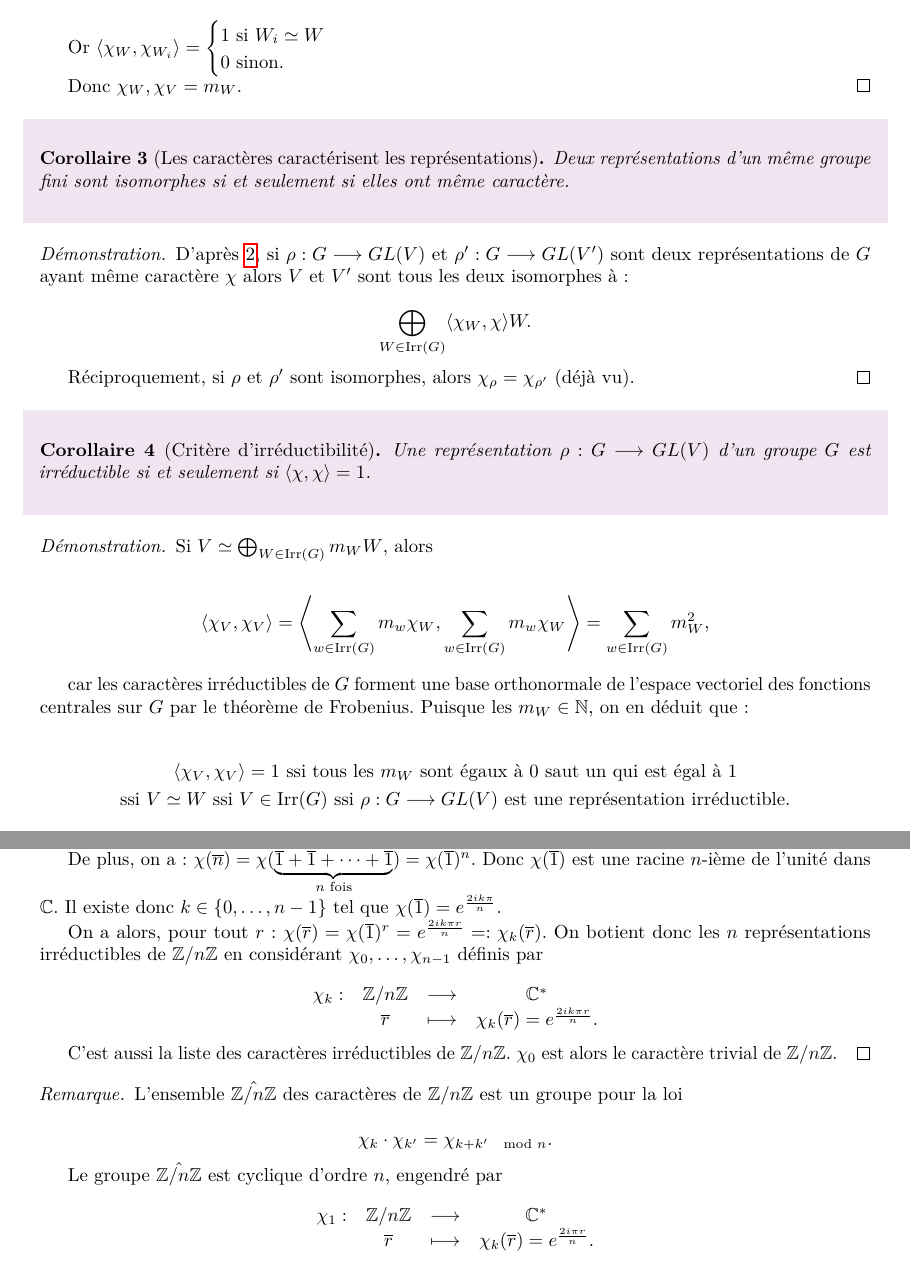
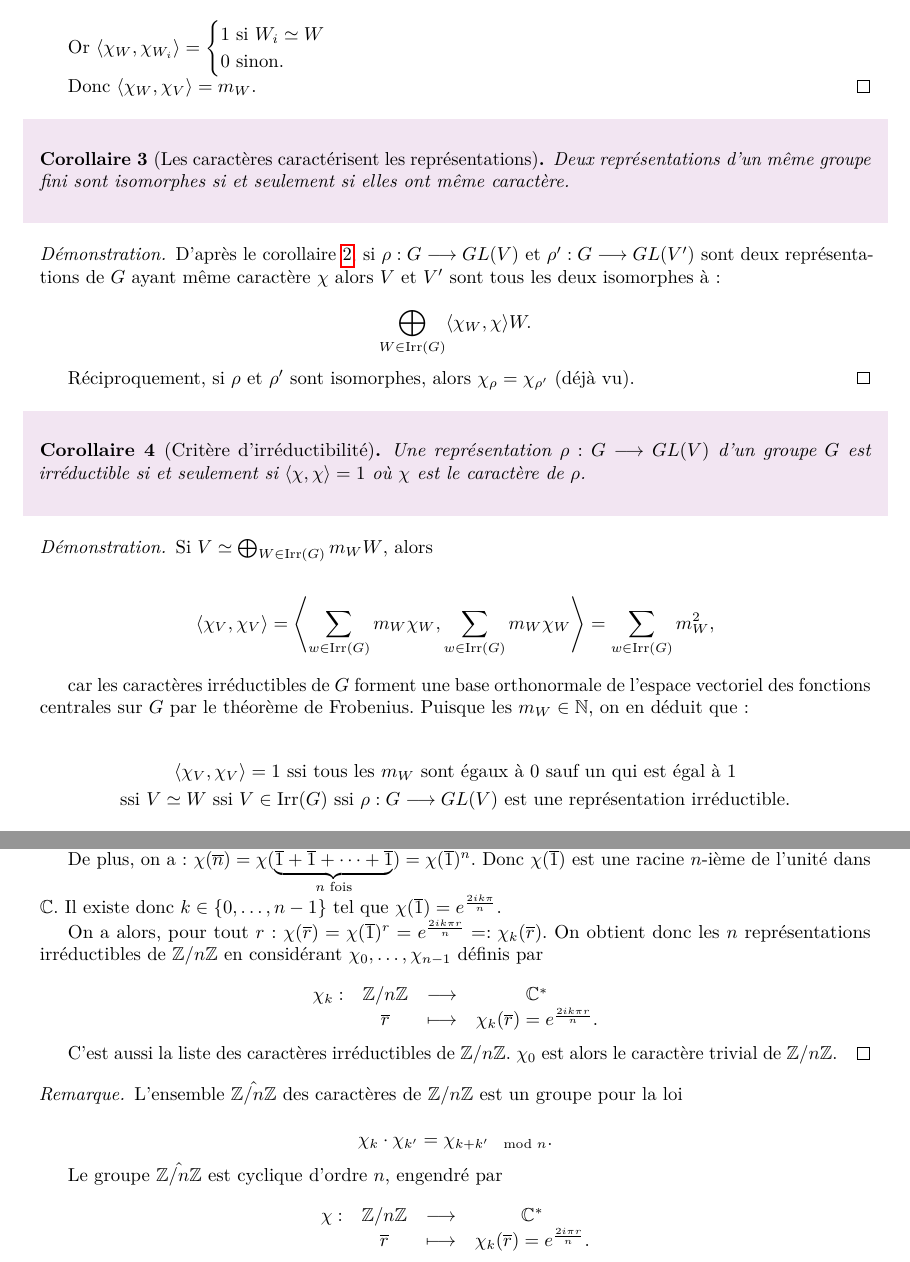
Before and after one commit to volkhovcossack/M1-AAPM, a LaTeX book (theorie-representations.tex): two parts of pages 29 and 32 of 32, joined at a grey line, cut so that both start at the same text. Compiled offline with pdfLaTeX.

Commit message:
modif mineures

```diff
--- a/theorie-representations.tex
+++ b/theorie-representations.tex
@@ -1521,7 +1521,7 @@ On a vu que les caractères \(\chi _{\rho}\) des représentations \(\rho\) de \(
     0 \text{ sinon. }
   \end{cases} \)
 
-  Donc \(\chi_W, \chi_V = m_W\).
+  Donc \(\langle \chi_W, \chi_V \rangle = m_W\).
 \end{proof}
 
 \begin{corollary}[Les caractères caractérisent les représentations]
@@ -1529,7 +1529,7 @@ On a vu que les caractères \(\chi _{\rho}\) des représentations \(\rho\) de \(
 \end{corollary}
 
 \begin{proof}
-  D'après \ref{cor2}, si \(\rho : G \longrightarrow GL(V)\) et \(\rho' : G \longrightarrow GL(V')\) sont deux représentations de \(G\) ayant même caractère \(\chi\) alors \(V\) et \(V'\) sont tous les deux isomorphes à :
+  D'après le corollaire \ref{cor2}, si \(\rho : G \longrightarrow GL(V)\) et \(\rho' : G \longrightarrow GL(V')\) sont deux représentations de \(G\) ayant même caractère \(\chi\) alors \(V\) et \(V'\) sont tous les deux isomorphes à :
 
   \[\bigoplus _{W \in \operatorname{Irr}(G)} \langle \chi_W, \chi \rangle W.\]
 
@@ -1537,20 +1537,20 @@ On a vu que les caractères \(\chi _{\rho}\) des représentations \(\rho\) de \(
 \end{proof}
 
 \begin{corollary}[Critère d'irréductibilité]
-  Une représentation \(\rho : G \longrightarrow GL(V)\) d'un groupe \(G\) est irréductible si et seulement si \(\langle \chi, \chi \rangle = 1 \).
+  Une représentation \(\rho : G \longrightarrow GL(V)\) d'un groupe \(G\) est irréductible si et seulement si \(\langle \chi, \chi \rangle = 1 \) où \(\chi\) est le caractère de \(\rho\).
 \end{corollary}
 
 \begin{proof}
   Si \(V \simeq \bigoplus _{W \in \operatorname{Irr}(G)} m_W W\), alors
 
   \begin{gather*}
-    \langle \chi_V, \chi_V \rangle = \left\langle \sum_{w \in \operatorname{Irr}(G)}^{} m_w \chi_W, \sum_{w \in \operatorname{Irr}(G)}^{} m_w \chi_W \right\rangle = \sum_{w \in \operatorname{Irr}(G)}^{} m_W ^2,
+    \langle \chi_V, \chi_V \rangle = \left\langle \sum_{w \in \operatorname{Irr}(G)}^{} m_W \chi_W, \sum_{w \in \operatorname{Irr}(G)}^{} m_W \chi_W \right\rangle = \sum_{w \in \operatorname{Irr}(G)}^{} m_W ^2,
   \end{gather*}
 
   car les caractères irréductibles de \(G\) forment une base orthonormale de l'espace vectoriel des fonctions centrales sur \(G\) par le théorème de Frobenius.  Puisque les \(m_W \in \mathbb{N}\), on en déduit que :
 
   \begin{gather*}
-    \langle \chi_V, \chi_V \rangle = 1 \text{ ssi tous les } m_W \text{ sont égaux à 0 saut un qui est égal à 1} \\
+    \langle \chi_V, \chi_V \rangle = 1 \text{ ssi tous les } m_W \text{ sont égaux à 0 sauf un qui est égal à 1} \\
     \text{ssi } V \simeq W \text{ ssi } V \in \operatorname{Irr}(G) \text{ ssi } \rho : G \longrightarrow GL(V) \text{ est une représentation irréductible.}
   \end{gather*}
 \end{proof}
@@ -1737,7 +1737,7 @@ On a vu que les caractères \(\chi _{\rho}\) des représentations \(\rho\) de \(
 
   De plus, on a : \(\chi(\overline{n}) = \chi(\underbrace{\overline{1} + \overline{1} + \dots + \overline{1}}_{n \text{ fois}}) = \chi(\overline{1})^{n}\). Donc \(\chi(\overline{1})\) est une racine \(n\)-ième de l'unité dans \(\mathbb{C}\). Il existe donc \(k \in \{ 0, \dots, n-1 \} \) tel que \(\chi(\overline{1}) = e^{\frac{2 i k \pi}{n}}\).
 
-  On a alors, pour tout \(r\) : \(\chi(\overline{r}) = \chi(\overline{1}) ^{r} = e^{\frac{2 i k \pi r}{n}}=: \chi_k(\overline{r})\). On botient donc les \(n\) représentations irréductibles de \(\mathbb{Z}/{n}\mathbb{Z}\) en considérant \(\chi_0, \dots, \chi _{n-1}\) définis par
+  On a alors, pour tout \(r\) : \(\chi(\overline{r}) = \chi(\overline{1}) ^{r} = e^{\frac{2 i k \pi r}{n}}=: \chi_k(\overline{r})\). On obtient donc les \(n\) représentations irréductibles de \(\mathbb{Z}/{n}\mathbb{Z}\) en considérant \(\chi_0, \dots, \chi _{n-1}\) définis par
 
   \[\begin{matrix}
   \chi_k : & \mathbb{Z}/{n}\mathbb{Z} & \longrightarrow & \mathbb{C}^{*} \\
@@ -1755,7 +1755,7 @@ On a vu que les caractères \(\chi _{\rho}\) des représentations \(\rho\) de \(
   Le groupe \(\hat{\mathbb{Z}/{n}\mathbb{Z}}\) est cyclique d'ordre \(n\), engendré par
 
   \[\begin{matrix}
-  \chi_1 : & \mathbb{Z}/{n}\mathbb{Z} & \longrightarrow & \mathbb{C}^{*} \\
+  \chi : & \mathbb{Z}/{n}\mathbb{Z} & \longrightarrow & \mathbb{C}^{*} \\
   \ & \overline{r}  & \longmapsto & \chi_k(\overline{r}) = e^{\frac{2 i \pi r}{n}}.
   \end{matrix}\]
 \end{remark}
```
Also changed, not shown: theorie-representations.pdf, theorie-representations.tex (16 more changed lines).
